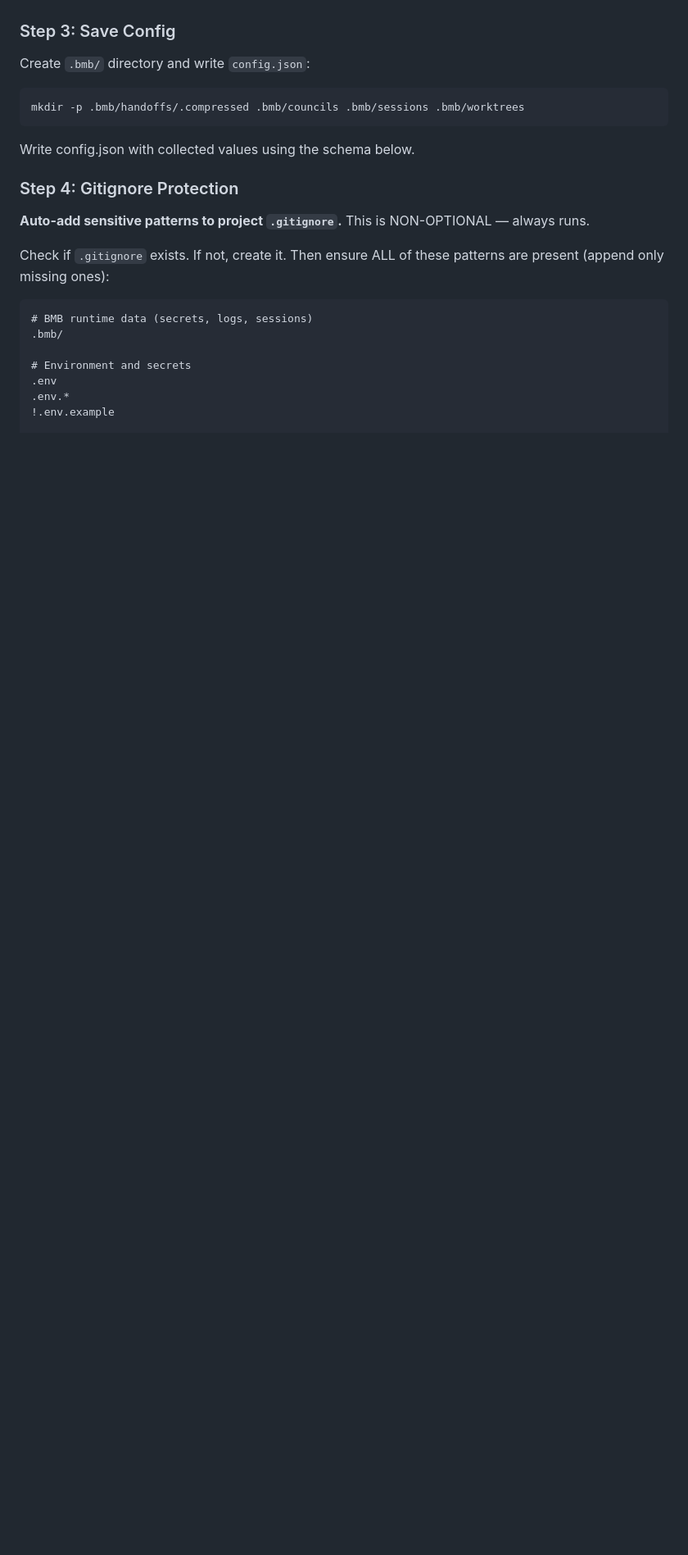
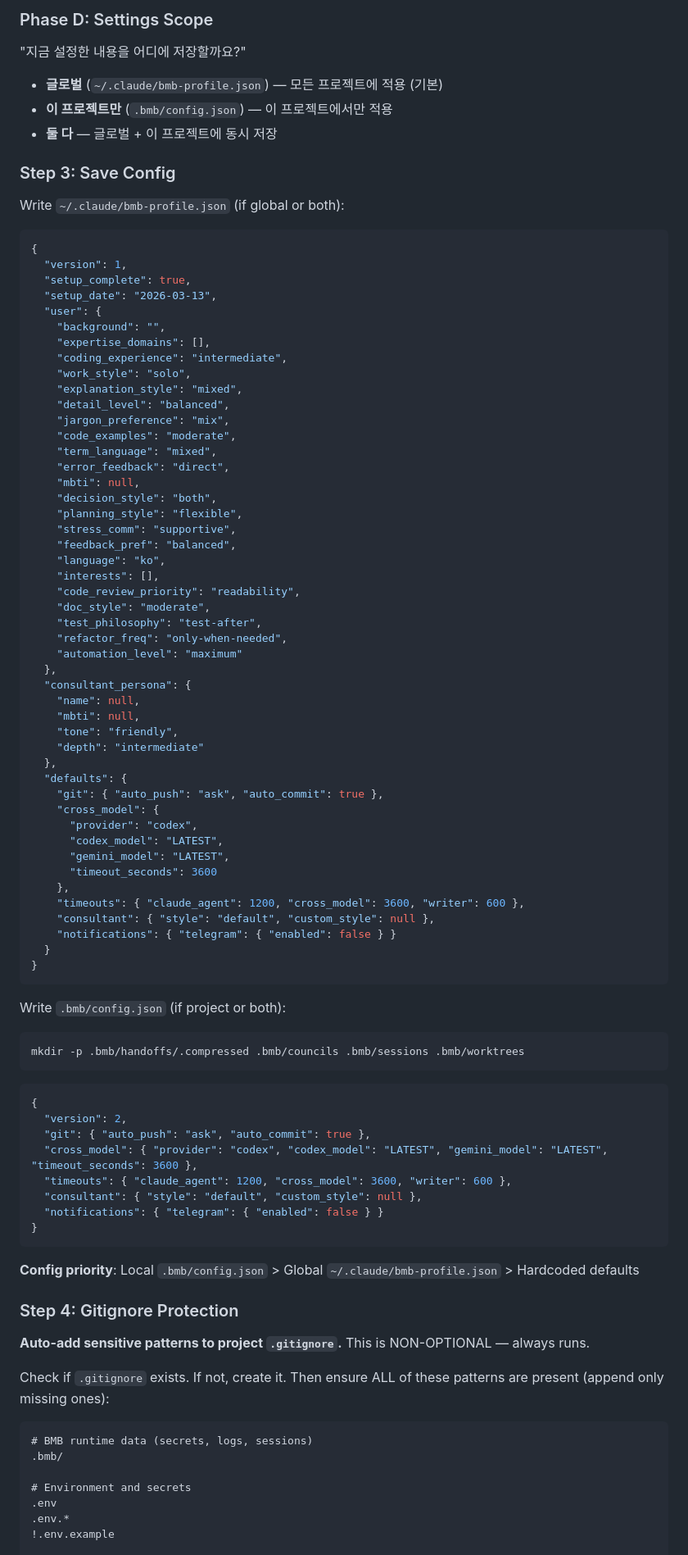
Before and after one commit to blacklettertimeoff432/be-my-butler, a Markdown page: skills/bmb-setup/SKILL.md, the part around one of its changes. Shown at 82% size. GitHub-like rendering; blank space fills up the shorter version.

````diff
--- a/skills/bmb-setup/SKILL.md
+++ b/skills/bmb-setup/SKILL.md
@@ -64,9 +136,79 @@ Ask the user about each setting (show current/default value, accept Enter for no
+### Phase D: Settings Scope
+
+"지금 설정한 내용을 어디에 저장할까요?"
+- **글로벌** (`~/.claude/bmb-profile.json`) — 모든 프로젝트에 적용 (기본)
+- **이 프로젝트만** (`.bmb/config.json`) — 이 프로젝트에서만 적용
+- **둘 다** — 글로벌 + 이 프로젝트에 동시 저장
+
 ### Step 3: Save Config
-Create `.bmb/` directory and write `config.json`:
+
+Write `~/.claude/bmb-profile.json` (if global or both):
+```json
+{
+  "version": 1,
+  "setup_complete": true,
+  "setup_date": "2026-03-13",
+  "user": {
+    "background": "",
+    "expertise_domains": [],
+    "coding_experience": "intermediate",
+    "work_style": "solo",
+    "explanation_style": "mixed",
+    "detail_level": "balanced",
+    "jargon_preference": "mix",
+    "code_examples": "moderate",
+    "term_language": "mixed",
+    "error_feedback": "direct",
+    "mbti": null,
+    "decision_style": "both",
+    "planning_style": "flexible",
+    "stress_comm": "supportive",
+    "feedback_pref": "balanced",
+    "language": "ko",
+    "interests": [],
+    "code_review_priority": "readability",
+    "doc_style": "moderate",
+    "test_philosophy": "test-after",
+    "refactor_freq": "only-when-needed",
+    "automation_level": "maximum"
+  },
+  "consultant_persona": {
+    "name": null,
+    "mbti": null,
+    "tone": "friendly",
+    "depth": "intermediate"
+  },
+  "defaults": {
+    "git": { "auto_push": "ask", "auto_commit": true },
+    "cross_model": {
+      "provider": "codex",
+      "codex_model": "LATEST",
+      "gemini_model": "LATEST",
+      "timeout_seconds": 3600
+    },
+    "timeouts": { "claude_agent": 1200, "cross_model": 3600, "writer": 600 },
+    "consultant": { "style": "default", "custom_style": null },
+    "notifications": { "telegram": { "enabled": false } }
+  }
+}
+```
+
+Write `.bmb/config.json` (if project or both):
 ```bash
 mkdir -p .bmb/handoffs/.compressed .bmb/councils .bmb/sessions .bmb/worktrees
 ```
-Write config.json with collected values using the schema below.
+```json
+{
+  "version": 2,
+  "git": { "auto_push": "ask", "auto_commit": true },
+  "cross_model": { "provider": "codex", "codex_model": "LATEST", "gemini_model": "LATEST", "timeout_seconds": 3600 },
+  "timeouts": { "claude_agent": 1200, "cross_model": 3600, "writer": 600 },
+  "consultant": { "style": "default", "custom_style": null },
+  "notifications": { "telegram": { "enabled": false } }
+}
+```
+
+**Config priority**: Local `.bmb/config.json` > Global `~/.claude/bmb-profile.json` > Hardcoded defaults
 
 ### Step 4: Gitignore Protection
 **Auto-add sensitive patterns to project `.gitignore`.** This is NON-OPTIONAL — always runs.
````
Also changed, not shown: other parts of skills/bmb-setup/SKILL.md (+74 -33 lines), bmb-system/README.md (added, +108 -0 lines).
